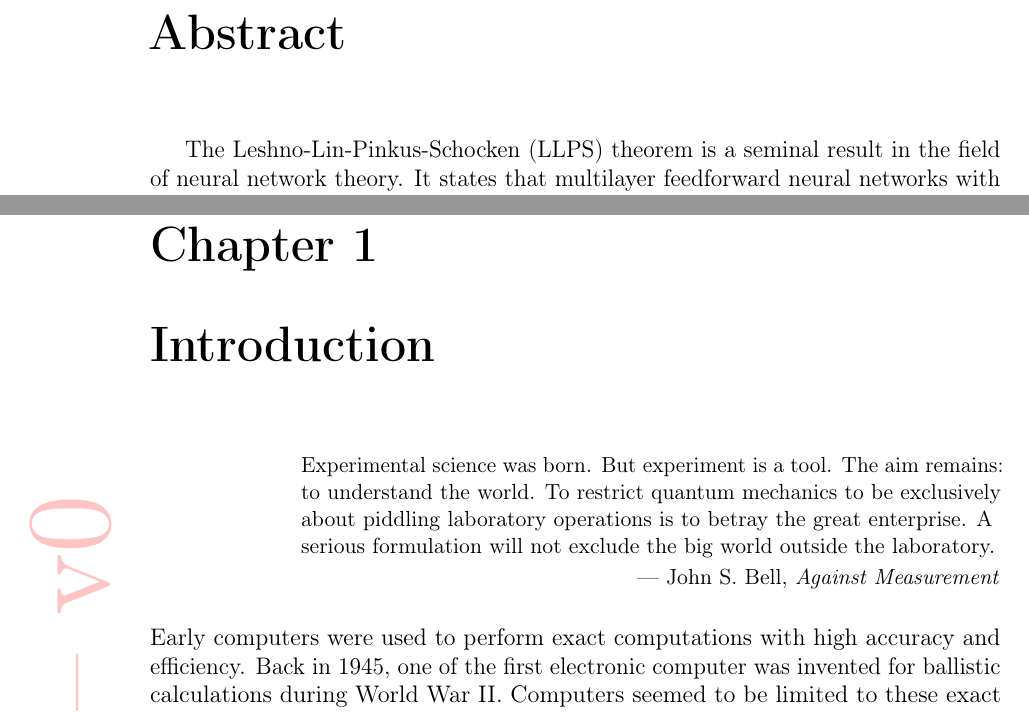
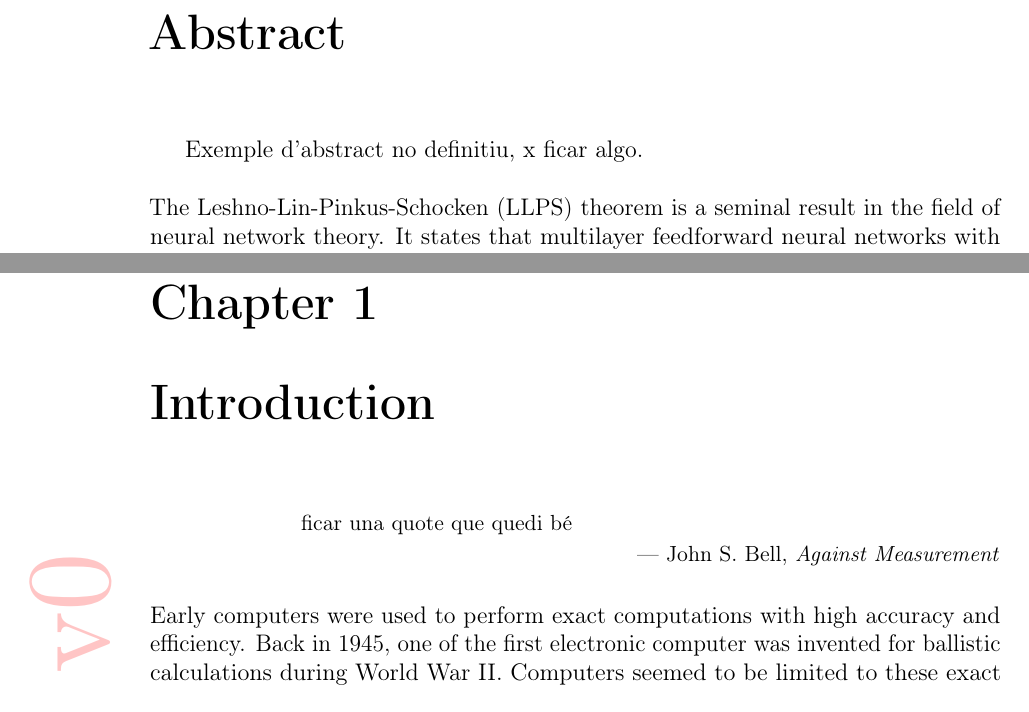
Before and after one commit to aliciachimeno/tfg2, a LaTeX thesis (main.tex, which reads tex/intro.tex, tex/pre/abstract.tex): two parts of pages 3 and 8 of 20, joined at a grey line, cut so that both start at the same text. Compiled offline with pdfLaTeX.

Commit message:
mensaje del commitcanvi

```diff
--- a/tex/intro.tex
+++ b/tex/intro.tex
@@ -4,7 +4,7 @@
 
     \chapter{Introduction} \label{ch:intro}
 
-    \say{Experimental science was born. But experiment is a tool. The aim remains: to understand the world. To restrict quantum mechanics to be exclusively about piddling laboratory operations is to betray the great enterprise. A serious formulation will not exclude the big world outside the laboratory.}{John S. Bell}{Against Measurement}
+    \say{ficar una quote que quedi bé}{John S. Bell}{Against Measurement}
 
 
 \noindent Early computers were used to perform exact computations with high accuracy and efficiency. Back in 1945, one of the first electronic computer was invented for ballistic calculations during World War II. Computers seemed to be limited to these exact computation tasks. However, over time, researchers started pushing the boundaries of what computers can do, eventually leading to the development of what we call now Artificial Intelligence. AI  seeks to make computers do the sorts of things that minds can do.
--- a/tex/pre/abstract.tex
+++ b/tex/pre/abstract.tex
@@ -4,7 +4,7 @@
 \begin{document}
 
 \chapter*{Abstract}\label{ch:abstract} \addcontentsline{toc}{chapter}{\nameref{ch:abstract}}
-
+Exemple d'abstract no definitiu, x ficar algo.  \\ \\
 The Leshno-Lin-Pinkus-Schocken (LLPS) theorem is a seminal result in the field of neural network theory. It states that multilayer feedforward neural networks with a nonpolynomial activation function can approximate any function to any desired level of accuracy, provided that the network has a sufficient number of hidden units. In this thesis, we present a detailed proof of the LLPS theorem, along with an explanation of its significance and implications for the design and training of neural networks
 
 
```
Also changed, not shown: main.pdf, tex/intro.tex (1 more changed lines), 2 other files.
